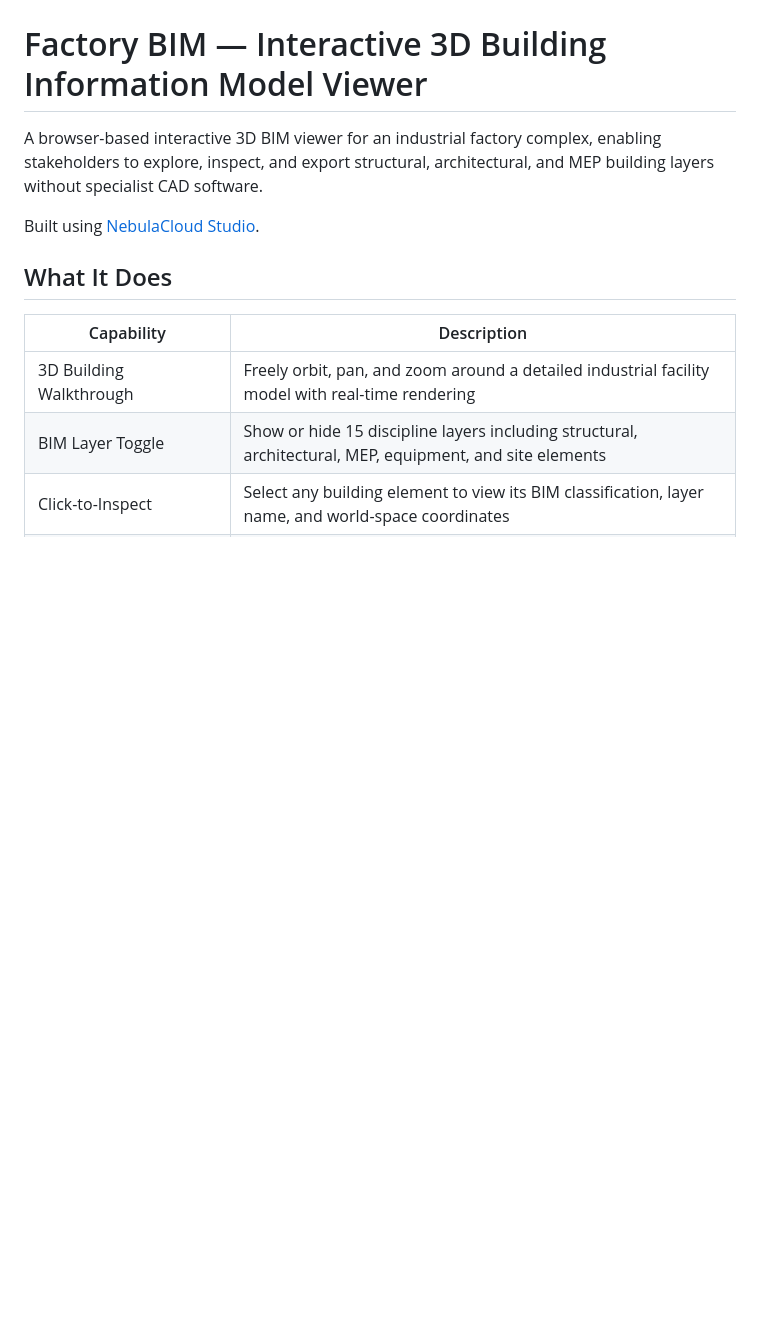
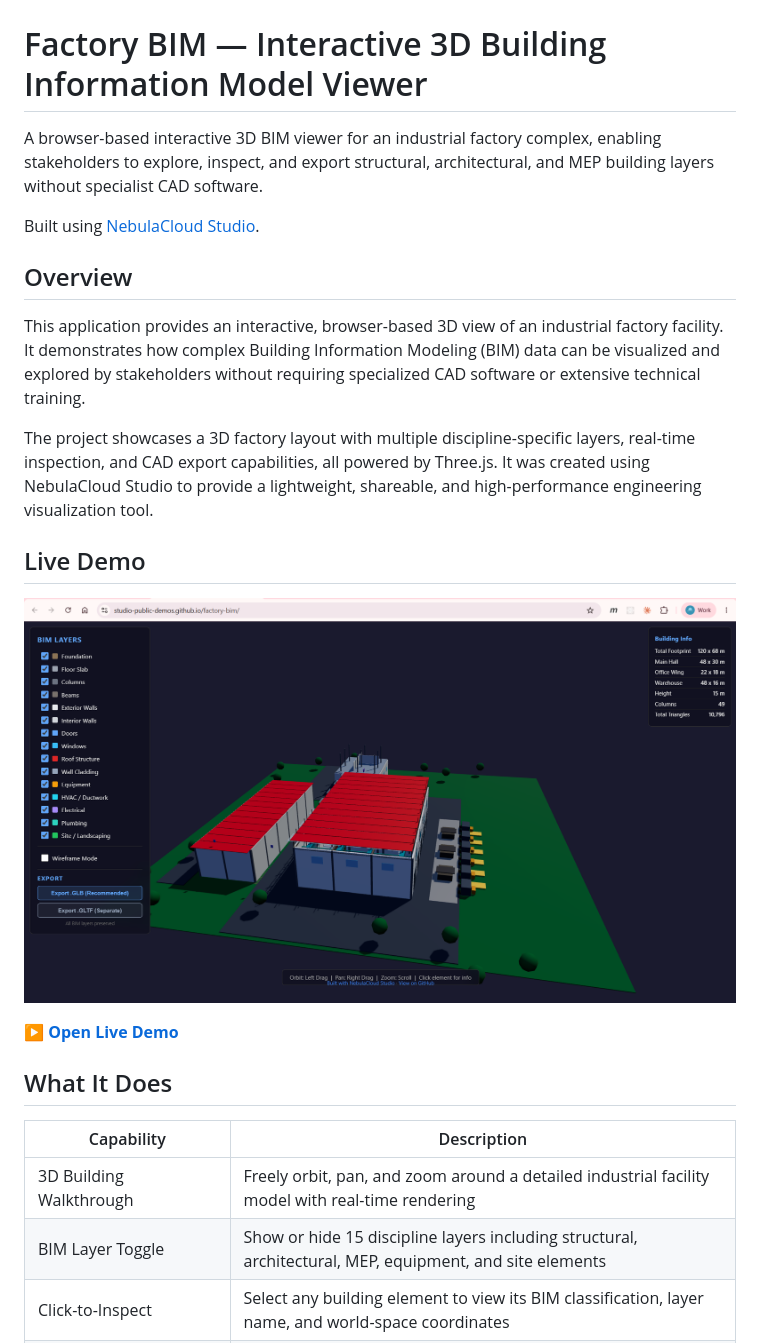
Before and after one commit to studio-public-demos/factory-bim, a Markdown page: README.md, the part around the change. Drawn GitHub-style; blank space fills up the shorter version.

Commit message:
Update README: Add Overview and Live Demo screenshot

```diff
--- a/README.md
+++ b/README.md
@@ -3,6 +3,16 @@
 A browser-based interactive 3D BIM viewer for an industrial factory complex, enabling stakeholders to explore, inspect, and export structural, architectural, and MEP building layers without specialist CAD software.
 
 Built using [NebulaCloud Studio](https://nebulacloud.studio).
+
+## Overview
+This application provides an interactive, browser-based 3D view of an industrial factory facility. It demonstrates how complex Building Information Modeling (BIM) data can be visualized and explored by stakeholders without requiring specialized CAD software or extensive technical training.
+
+The project showcases a 3D factory layout with multiple discipline-specific layers, real-time inspection, and CAD export capabilities, all powered by Three.js. It was created using NebulaCloud Studio to provide a lightweight, shareable, and high-performance engineering visualization tool.
+
+## Live Demo
+[![Factory BIM](assets/screenshot.png)](https://studio-public-demos.github.io/factory-bim/)
+
+**[▶ Open Live Demo](https://studio-public-demos.github.io/factory-bim/)**
 
 ## What It Does
 
```
